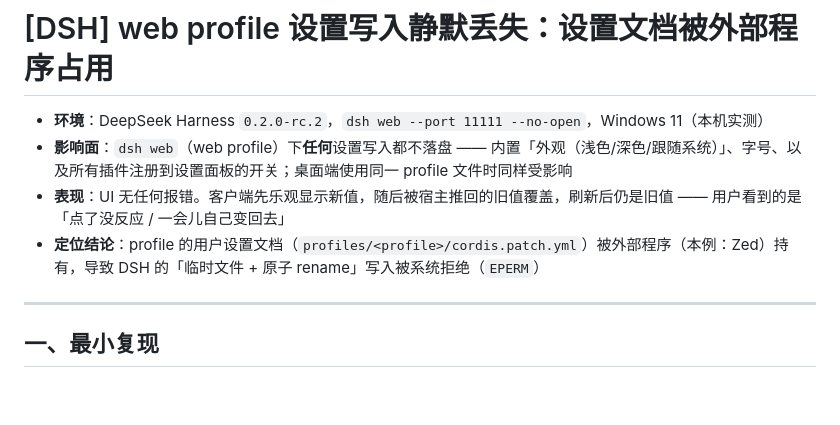
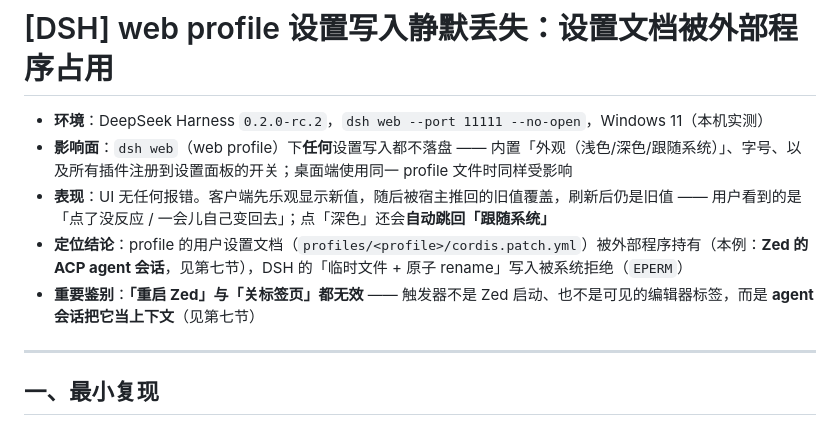
Before and after one commit to shihao-hub/dsh-local-plugins, a Markdown page: docs/dsh-settings-document-lock.md, the part around one of its changes. Rendered like a GitHub page; blank space fills up the shorter version.

```diff
--- a/docs/dsh-settings-document-lock.md
+++ b/docs/dsh-settings-document-lock.md
@@ -2,8 +2,9 @@
 
 - **环境**：DeepSeek Harness `0.2.0-rc.2`，`dsh web --port 11111 --no-open`，Windows 11（本机实测）
 - **影响面**：`dsh web`（web profile）下**任何**设置写入都不落盘 —— 内置「外观（浅色/深色/跟随系统）」、字号、以及所有插件注册到设置面板的开关；桌面端使用同一 profile 文件时同样受影响
-- **表现**：UI 无任何报错。客户端先乐观显示新值，随后被宿主推回的旧值覆盖，刷新后仍是旧值 —— 用户看到的是「点了没反应 / 一会儿自己变回去」
-- **定位结论**：profile 的用户设置文档（`profiles/<profile>/cordis.patch.yml`）被外部程序（本例：Zed）持有，导致 DSH 的「临时文件 + 原子 rename」写入被系统拒绝（`EPERM`）
+- **表现**：UI 无任何报错。客户端先乐观显示新值，随后被宿主推回的旧值覆盖，刷新后仍是旧值 —— 用户看到的是「点了没反应 / 一会儿自己变回去」；点「深色」还会**自动跳回「跟随系统」**
+- **定位结论**：profile 的用户设置文档（`profiles/<profile>/cordis.patch.yml`）被外部程序持有（本例：**Zed 的 ACP agent 会话**，见第七节），DSH 的「临时文件 + 原子 rename」写入被系统拒绝（`EPERM`）
+- **重要鉴别**：**「重启 Zed」与「关标签页」都无效** —— 触发器不是 Zed 启动、也不是可见的编辑器标签，而是 **agent 会话把它当上下文**（见第七节）
 
 ---
 
```
Also changed, not shown: other parts of docs/dsh-settings-document-lock.md (+30 -2 lines), docs/dsh-web-settings-write-runbook.md (added, +68 -0 lines), rider-theme/README.md (added, +57 -0 lines).
